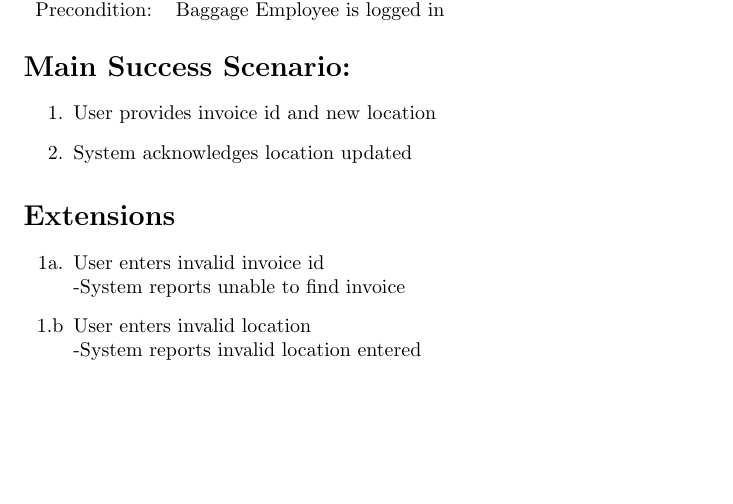
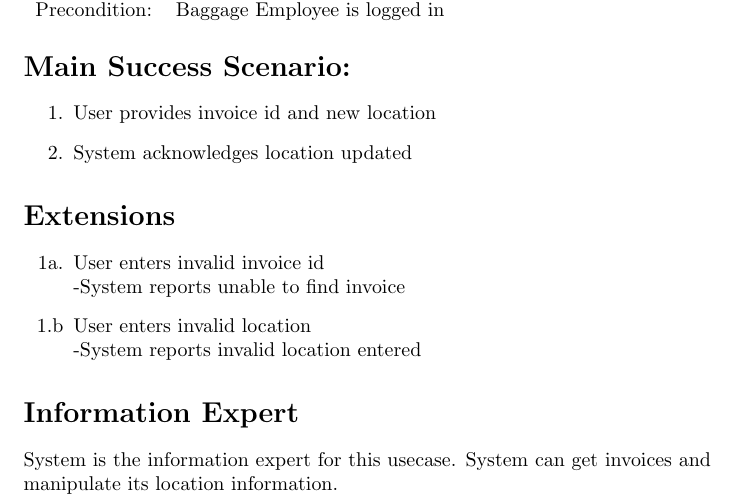
Before and after one commit to adamhammes/cs362, a LaTeX problem sheet (homework/homework-3/use-case-elaborations/update-location.tex): part of the page, cut so that both start at the same text, the shorter picture padded with empty space. Compiled offline with pdfLaTeX.

Commit message:
Added Information Expert

```diff
--- a/homework/homework-3/use-case-elaborations/update-location.tex
+++ b/homework/homework-3/use-case-elaborations/update-location.tex
@@ -36,5 +36,8 @@ Precondition: & Baggage Employee is logged in \\
 
 \end{itemize}
 
+\section*{Information Expert}
+
+System is the information expert for this usecase. System can get invoices and manipulate its location information.
 
 \end{document}
```
